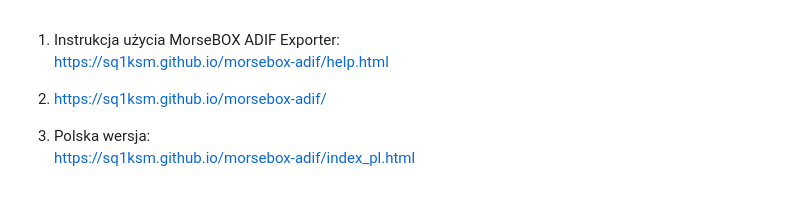
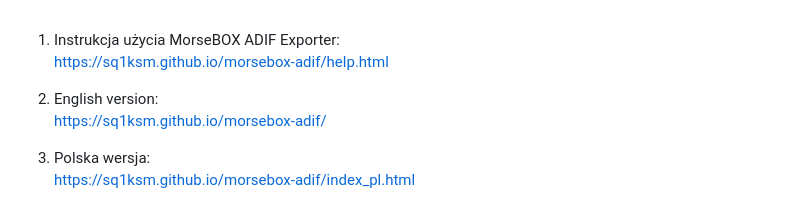
Before and after one commit to sq1ksm/morsebox-adif, a Markdown page: README.md, the part around the change. Rendered like a GitHub page.

```diff
--- a/README.md
+++ b/README.md
@@ -2,7 +2,8 @@
 1. Instrukcja użycia MorseBOX ADIF Exporter:<br>
 https://sq1ksm.github.io/morsebox-adif/help.html
 
-2. https://sq1ksm.github.io/morsebox-adif/
+2. English version:<br>
+https://sq1ksm.github.io/morsebox-adif/
 
 3. Polska wersja: <br>
 https://sq1ksm.github.io/morsebox-adif/index_pl.html
```
